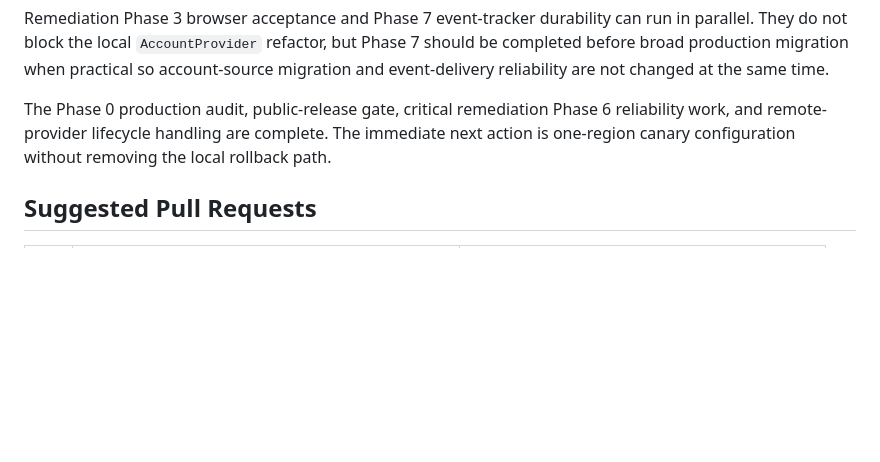
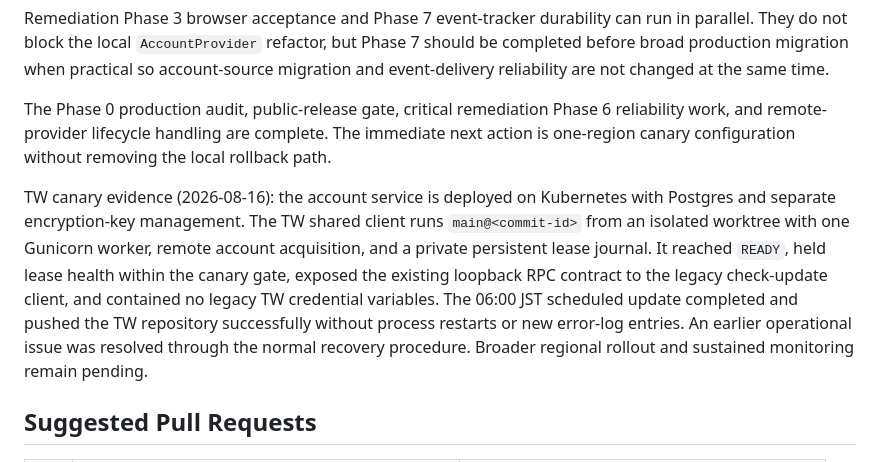
Before and after one commit to Sekai-World/sekai-client, a Markdown page: docs/architecture-decoupling-roadmap.md, the part around one of its changes. Rendered like a GitHub page; blank space fills up the shorter version.

Commit message:
docs: record TW account canary acceptance (#38)

```diff
--- a/docs/architecture-decoupling-roadmap.md
+++ b/docs/architecture-decoupling-roadmap.md
@@ -299,6 +299,15 @@ reliability work, and remote-provider lifecycle handling are complete. The
 immediate next action is one-region canary configuration without removing the
 local rollback path.
 
+TW canary evidence (2026-08-16): the account service is deployed on Kubernetes
+with Postgres and separate encryption-key management. The TW shared client runs
+`main@<commit-id>` from an isolated worktree with one Gunicorn worker, remote account
+acquisition, and a private persistent lease journal. It reached `READY`, held
+lease health within the canary gate, exposed the existing loopback RPC contract to the legacy
+check-update client, and contained no legacy TW credential variables. The 06:00
+JST scheduled update completed and pushed the TW repository successfully without
+process restarts or new error-log entries. An earlier operational issue was resolved through the normal recovery procedure. Broader regional rollout and sustained monitoring remain pending.
+
 ## Suggested Pull Requests
 
 | PR | Conventional title | Scope |
```
Also changed, not shown: other parts of docs/architecture-decoupling-roadmap.md (+3 -3 lines), docs/account-service-tw-canary.md (+18 -10 lines), docs/remediation-roadmap.md (+1 -0 lines).
